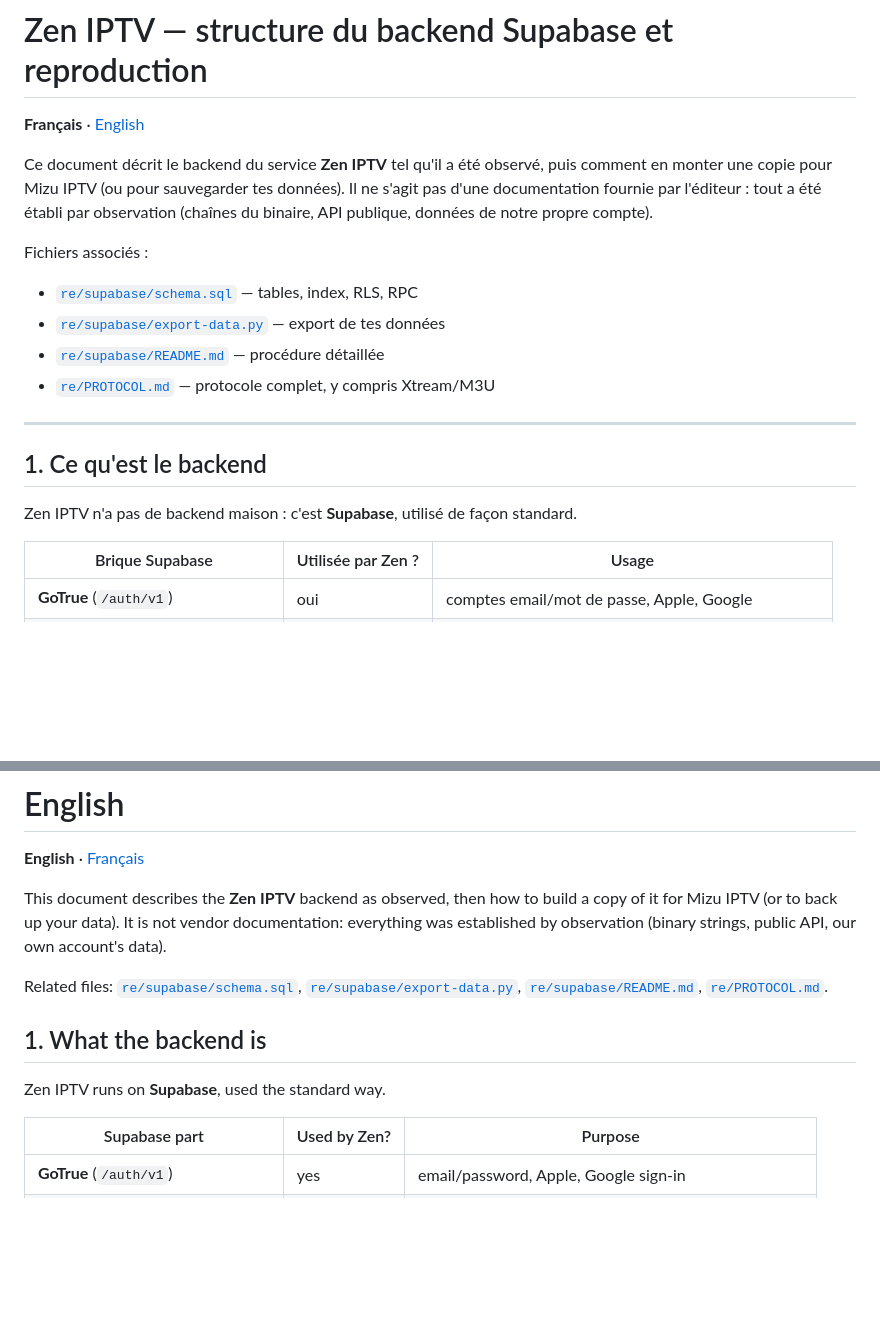
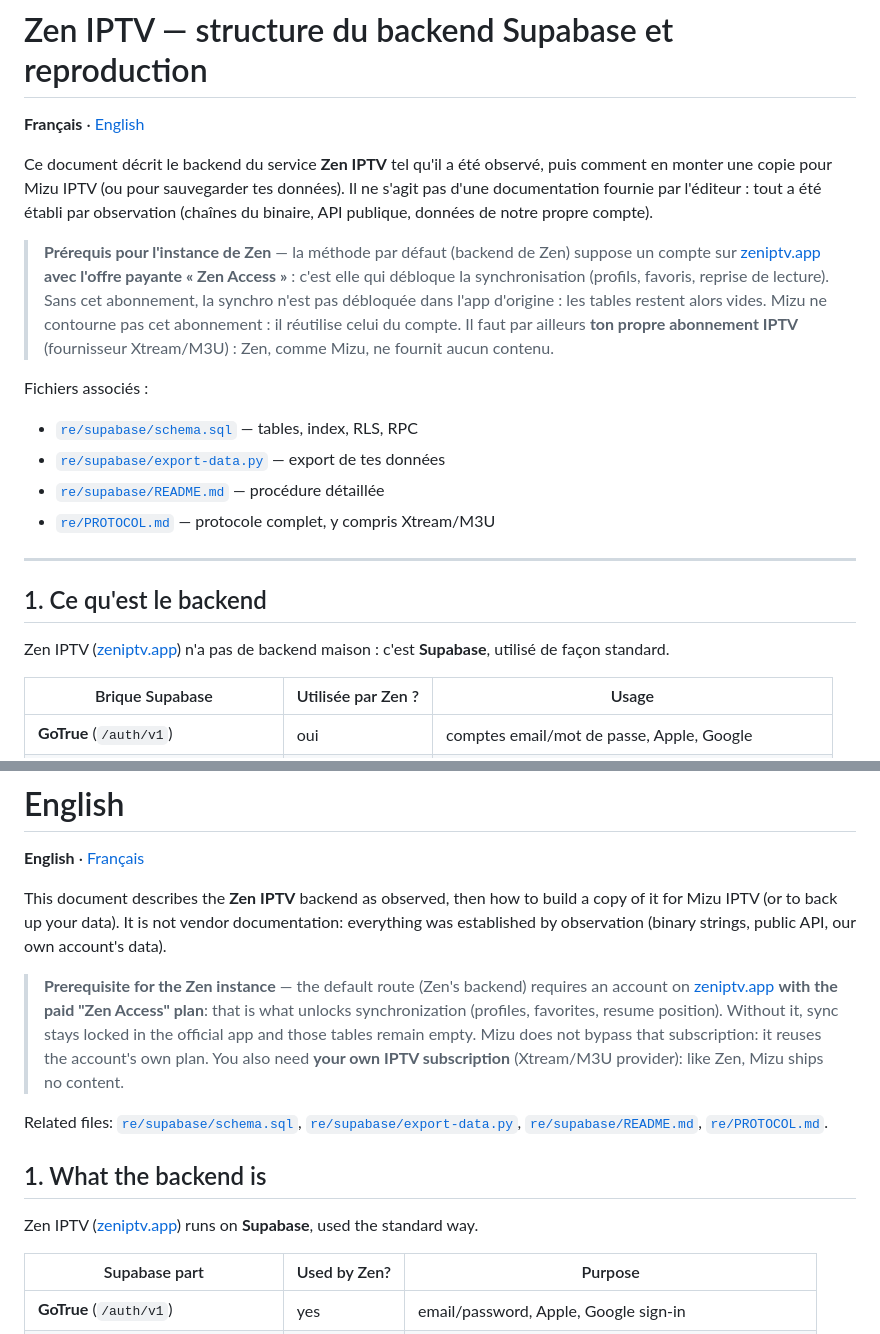
Before and after one commit to iesta/mizu-iptv, a Markdown page: SUPABASE.md, 2 parts joined by grey strips. Drawn GitHub-style; blank space fills up the shorter version.

```diff
--- a/SUPABASE.md
+++ b/SUPABASE.md
@@ -7,6 +7,15 @@ puis comment en monter une copie pour Mizu IPTV (ou pour sauvegarder tes
 données). Il ne s'agit pas d'une documentation fournie par l'éditeur : tout a
 été établi par observation (chaînes du binaire, API publique, données de notre
 propre compte).
+
+> **Prérequis pour l'instance de Zen** — la méthode par défaut (backend de Zen)
+> suppose un compte sur [zeniptv.app](https://zeniptv.app/) **avec l'offre
+> payante « Zen Access »** : c'est elle qui débloque la synchronisation
+> (profils, favoris, reprise de lecture). Sans cet abonnement, la synchro n'est
+> pas débloquée dans l'app d'origine : les tables restent alors vides.
+> Mizu ne contourne pas cet abonnement : il réutilise celui du compte.
+> Il faut par ailleurs **ton propre abonnement IPTV** (fournisseur Xtream/M3U) :
+> Zen, comme Mizu, ne fournit aucun contenu.
 
 Fichiers associés :
 
@@ -19,8 +28,8 @@ Fichiers associés :
 
 ## 1. Ce qu'est le backend
 
-Zen IPTV n'a pas de backend maison : c'est **Supabase**, utilisé de façon
-standard.
+Zen IPTV ([zeniptv.app](https://zeniptv.app/)) n'a pas de backend maison :
+c'est **Supabase**, utilisé de façon standard.
 
 | Brique Supabase | Utilisée par Zen ? | Usage |
 |---|---|---|
@@ -338,6 +347,14 @@ a copy of it for Mizu IPTV (or to back up your data). It is not vendor
 documentation: everything was established by observation (binary strings,
 public API, our own account's data).
 
+> **Prerequisite for the Zen instance** — the default route (Zen's backend)
+> requires an account on [zeniptv.app](https://zeniptv.app/) **with the paid
+> "Zen Access" plan**: that is what unlocks synchronization (profiles,
+> favorites, resume position). Without it, sync stays locked in the official
+> app and those tables remain empty. Mizu does not bypass that subscription: it
+> reuses the account's own plan. You also need **your own IPTV subscription**
+> (Xtream/M3U provider): like Zen, Mizu ships no content.
+
 Related files: [`re/supabase/schema.sql`](re/supabase/schema.sql),
 [`re/supabase/export-data.py`](re/supabase/export-data.py),
 [`re/supabase/README.md`](re/supabase/README.md),
@@ -345,7 +362,8 @@ Related files: [`re/supabase/schema.sql`](re/supabase/schema.sql),
 
 ## 1. What the backend is
 
-Zen IPTV runs on **Supabase**, used the standard way.
+Zen IPTV ([zeniptv.app](https://zeniptv.app/)) runs on **Supabase**, used the
+standard way.
 
 | Supabase part | Used by Zen? | Purpose |
 |---|---|---|
```
Also changed, not shown: README.md (+19 -6 lines).
